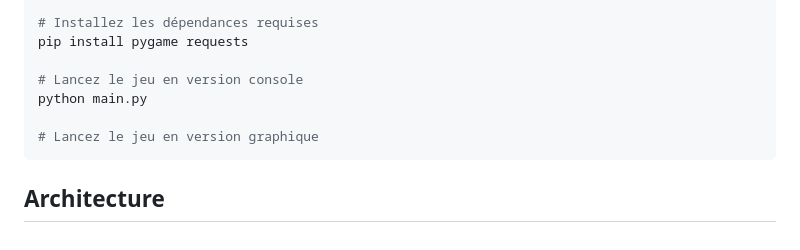
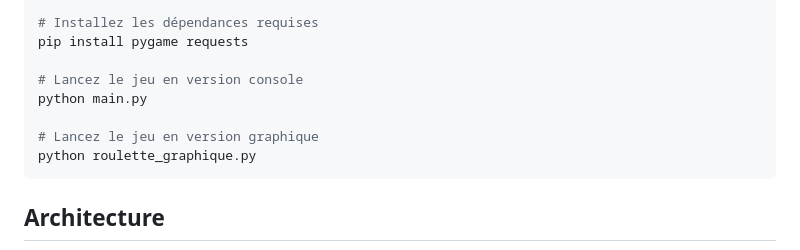
Before and after one commit to KiriMashi32/Roulette_Python, a Markdown page: README.md, the part around the change. Drawn GitHub-style.

````diff
--- a/README.md
+++ b/README.md
@@ -51,6 +51,7 @@ pip install pygame requests
 python main.py
 
 # Lancez le jeu en version graphique
+python roulette_graphique.py
 ```
 
 ## Architecture
````
